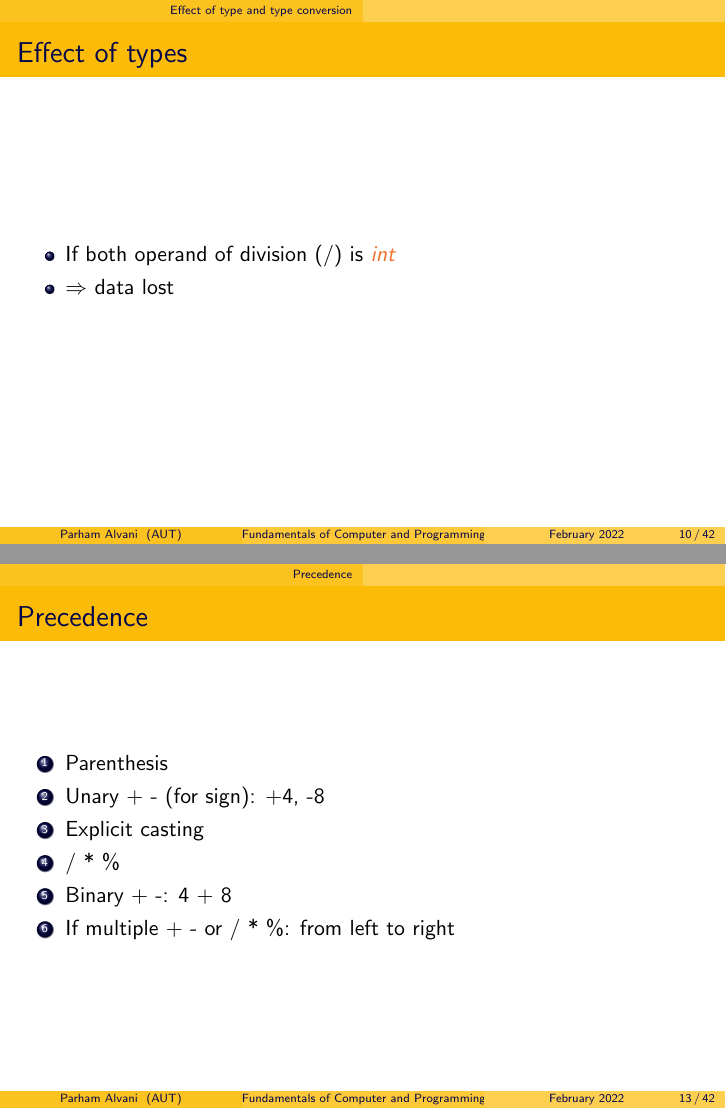
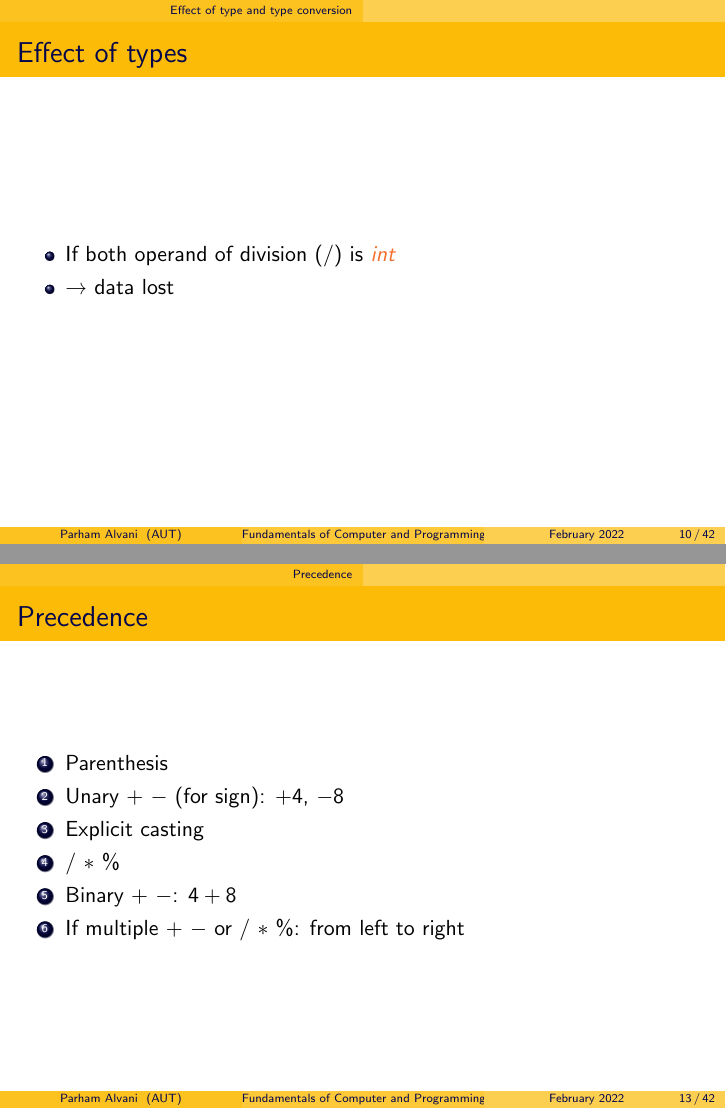
Before and after one commit to 1995parham-teaching/c-lecture, LaTeX slides (lecture-4/main.tex): pages 10 and 13 of 43, joined at a grey line. Compiled offline with pdfLaTeX.

Commit message:
feat: update lecture-4
Former-commit-id: a5042f44097f4746957deab670879936cc7e9e0d
Former-commit-id: d747bdfde8bb52130a2c061724e5998f16f578a6
Former-commit-id: 3bdbf0fdf9d2748401df20feef8473d6390fd591
Former-commit-id: 514318434a4d728cf8bd756574a30e0dfd583be4
Former-commit-id: b3bef75e7a578521e74459b2f112cae2cd4cfc00

```diff
--- a/lecture-4/main.tex
+++ b/lecture-4/main.tex
@@ -128,8 +128,8 @@ int main(void) {
   \frametitle{Effect of types}
   \begin{itemize}
     \item
-      If both operand of division (/) is \textit{\color{Orange} int}
-    \item $\Rightarrow$ data lost
+      If both operand of division ($/$) is \textit{\color{Orange} int}
+    \item \textrightarrow\ data lost
   \end{itemize}
 \end{frame}
 
@@ -190,11 +190,11 @@ int main(void) {
   \frametitle{Precedence}
   \begin{enumerate}
     \item Parenthesis
-    \item Unary + - (for sign): +4, -8
+    \item Unary $+$ $-$ (for sign): $+4$, $-8$
     \item Explicit casting
-    \item / * \%
-    \item Binary + -: 4 + 8
-    \item If multiple + - or / * \%: from left to right
+    \item $/$ $*$ $\%$
+    \item Binary $+$ $-$: $4 + 8$
+    \item If multiple $+$ $-$ or $/$ $*$ $\%$: from left to right
   \end{enumerate}
 \end{frame}
 
```
Also changed, not shown: lecture-4/main.tex (19 more changed lines).
